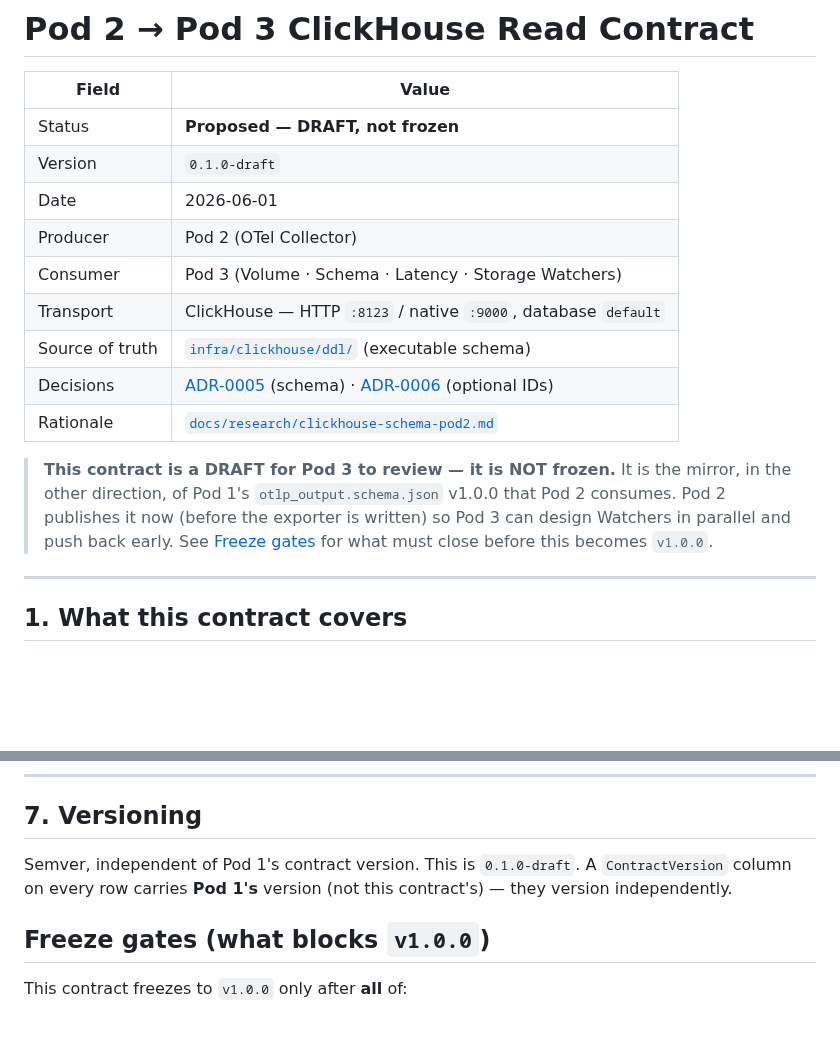
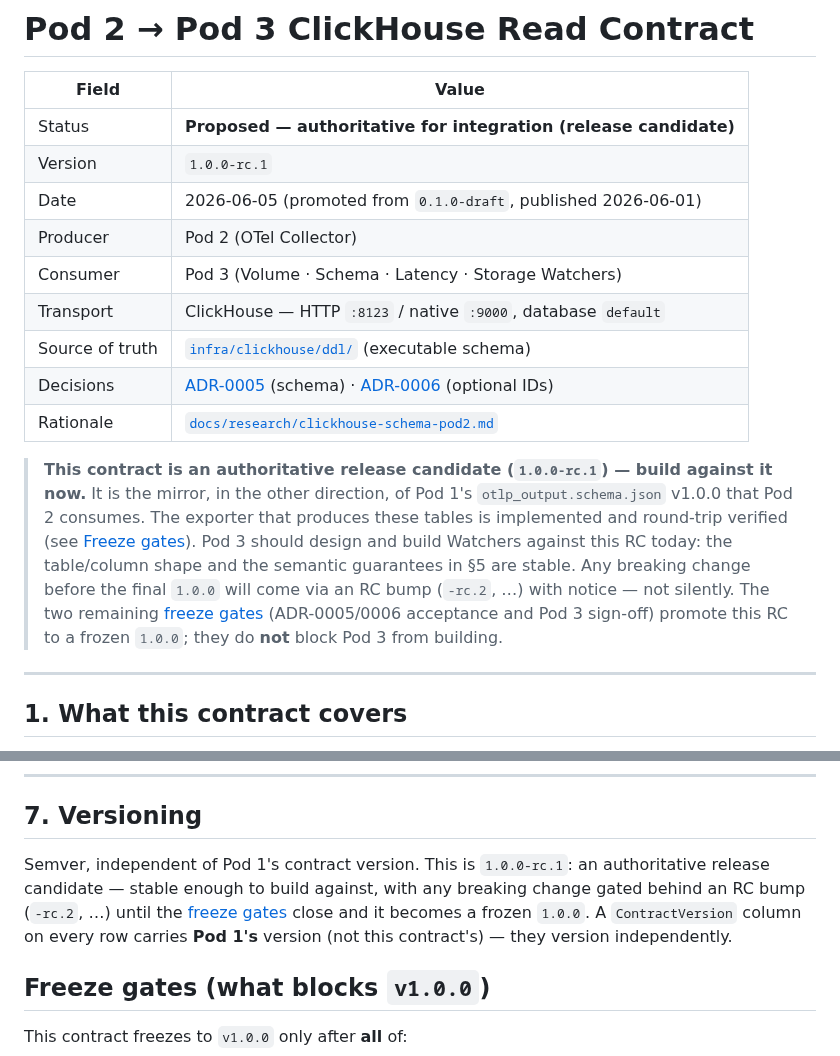
Before and after one commit to luanmorenommaciel/sentinel, a Markdown page: docs/contracts/pod2-pod3-read-contract.md, 2 parts joined by grey strips. GitHub-like rendering; blank space fills up the shorter version.

Commit message:
docs(contract): promote pod2→pod3 read contract to 1.0.0-rc.1
Promote from 0.1.0-draft to an authoritative release candidate so Pod 3
has a stable, citable target to build Watchers against now. Table/column
shape and the §5 semantic guarantees are stable; any breaking change
before final 1.0.0 comes via an RC bump (-rc.2, …) with notice.

Not stamped 1.0.0: two of four freeze gates remain open (ADR-0005/0006
acceptance, Pod 3 sign-off). Those promote the RC to frozen — they do not
block Pod 3 from building against it.

Co-Authored-By: Victor Urquiola <vurquiola2@gmail.com>
Co-Authored-By: Claude Opus 4.8 (1M context) <noreply@anthropic.com>

```diff
--- a/docs/contracts/pod2-pod3-read-contract.md
+++ b/docs/contracts/pod2-pod3-read-contract.md
@@ -2,9 +2,9 @@
 
 | Field | Value |
 |---|---|
-| Status | **Proposed — DRAFT, not frozen** |
-| Version | `0.1.0-draft` |
-| Date | 2026-06-01 |
+| Status | **Proposed — authoritative for integration (release candidate)** |
+| Version | `1.0.0-rc.1` |
+| Date | 2026-06-05 (promoted from `0.1.0-draft`, published 2026-06-01) |
 | Producer | Pod 2 (OTel Collector) |
 | Consumer | Pod 3 (Volume · Schema · Latency · Storage Watchers) |
 | Transport | ClickHouse — HTTP `:8123` / native `:9000`, database `default` |
@@ -12,12 +12,17 @@
 | Decisions | [ADR-0005](../adr/0005-clickhouse-storage-schema.md) (schema) · [ADR-0006](../adr/0006-optional-id-representation.md) (optional IDs) |
 | Rationale | [`docs/research/clickhouse-schema-pod2.md`](../research/clickhouse-schema-pod2.md) |
 
-> **This contract is a DRAFT for Pod 3 to review — it is NOT frozen.** It is the
-> mirror, in the other direction, of Pod 1's `otlp_output.schema.json` v1.0.0
-> that Pod 2 consumes. Pod 2 publishes it now (before the exporter is written)
-> so Pod 3 can design Watchers in parallel and push back early. See
-> [Freeze gates](#freeze-gates-what-blocks-v100) for what must close before this
-> becomes `v1.0.0`.
+> **This contract is an authoritative release candidate (`1.0.0-rc.1`) — build
+> against it now.** It is the mirror, in the other direction, of Pod 1's
+> `otlp_output.schema.json` v1.0.0 that Pod 2 consumes. The exporter that
+> produces these tables is implemented and round-trip verified (see
+> [Freeze gates](#freeze-gates-what-blocks-v100)). Pod 3 should design and build
+> Watchers against this RC today: the table/column shape and the semantic
+> guarantees in §5 are stable. Any breaking change before the final `1.0.0` will
+> come via an RC bump (`-rc.2`, …) with notice — not silently. The two remaining
+> [freeze gates](#freeze-gates-what-blocks-v100) (ADR-0005/0006 acceptance and
+> Pod 3 sign-off) promote this RC to a frozen `1.0.0`; they do **not** block
+> Pod 3 from building.
 
 ---
 
@@ -193,9 +198,12 @@ real ID.
 
 ## 7. Versioning
 
-Semver, independent of Pod 1's contract version. This is `0.1.0-draft`.
-A `ContractVersion` column on every row carries **Pod 1's** version (not this
-contract's) — they version independently.
+Semver, independent of Pod 1's contract version. This is `1.0.0-rc.1`: an
+authoritative release candidate — stable enough to build against, with any
+breaking change gated behind an RC bump (`-rc.2`, …) until the
+[freeze gates](#freeze-gates-what-blocks-v100) close and it becomes a frozen
+`1.0.0`. A `ContractVersion` column on every row carries **Pod 1's** version
+(not this contract's) — they version independently.
 
 ## Freeze gates (what blocks `v1.0.0`)
 
```
